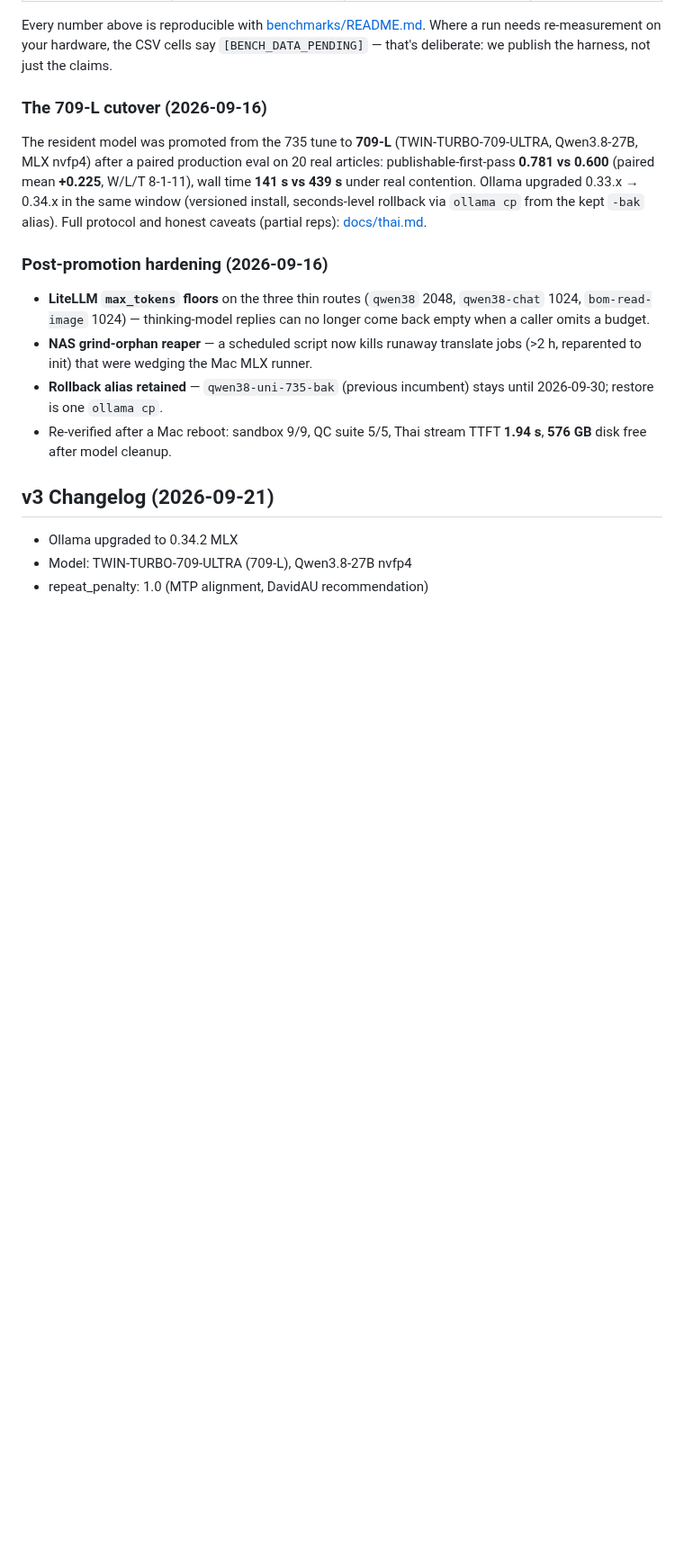
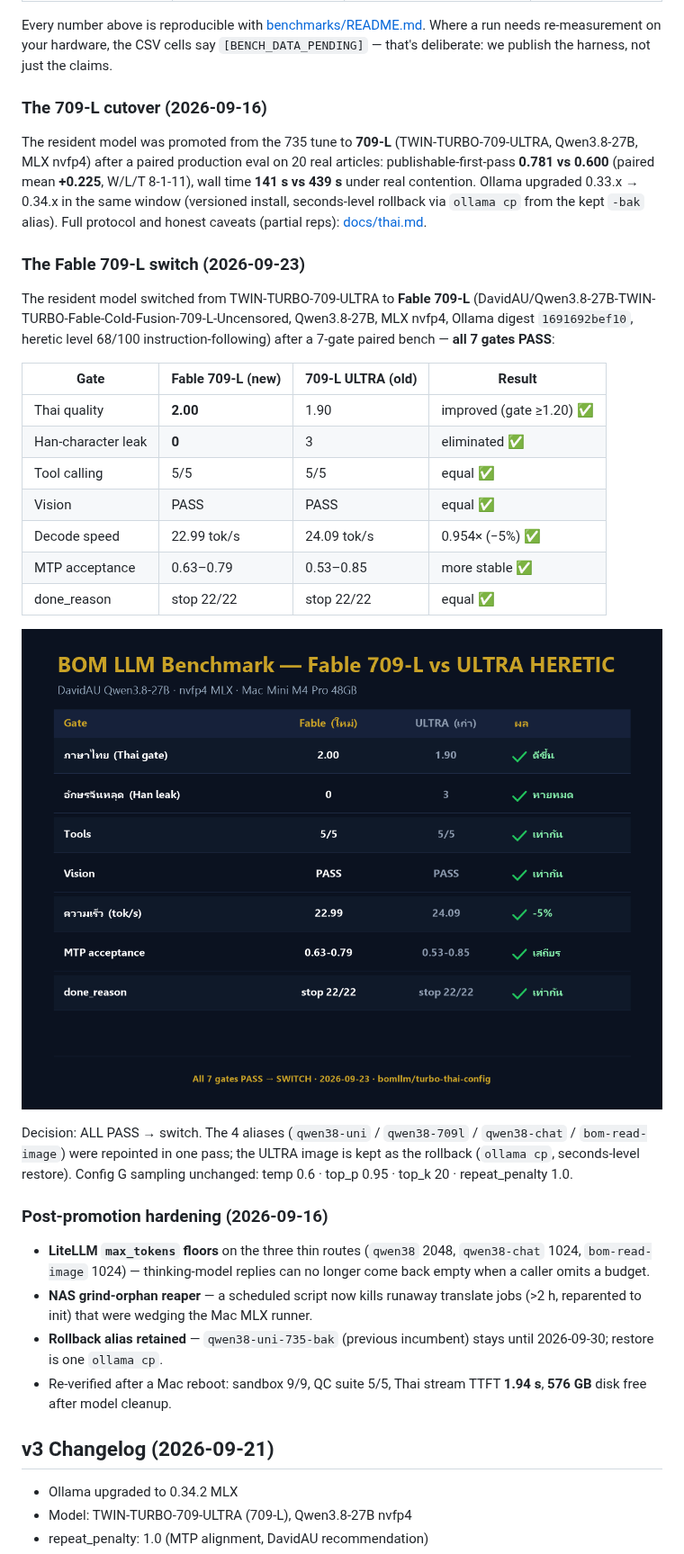
Before and after one commit to siamcafe/bomllm, a Markdown page: README.md, the part around one of its changes. Shown at 90% size. Rendered like a GitHub page; pictures changed too: images/benchmark_fable.png (added); blank space fills up the shorter version.

```diff
--- a/README.md
+++ b/README.md
@@ -149,6 +149,31 @@ contention. Ollama upgraded 0.33.x → 0.34.x in the same window
 kept `-bak` alias). Full protocol and honest caveats (partial reps):
 [docs/thai.md](docs/thai.md).
 
+### The Fable 709-L switch (2026-09-23)
+
+The resident model switched from TWIN-TURBO-709-ULTRA to **Fable 709-L**
+(DavidAU/Qwen3.8-27B-TWIN-TURBO-Fable-Cold-Fusion-709-L-Uncensored, Qwen3.8-27B,
+MLX nvfp4, Ollama digest `1691692bef10`, heretic level 68/100
+instruction-following) after a 7-gate paired bench — **all 7 gates PASS**:
+
+| Gate | Fable 709-L (new) | 709-L ULTRA (old) | Result |
+|---|---|---|---|
+| Thai quality | **2.00** | 1.90 | improved (gate ≥1.20) ✅ |
+| Han-character leak | **0** | 3 | eliminated ✅ |
+| Tool calling | 5/5 | 5/5 | equal ✅ |
+| Vision | PASS | PASS | equal ✅ |
+| Decode speed | 22.99 tok/s | 24.09 tok/s | 0.954× (−5%) ✅ |
+| MTP acceptance | 0.63–0.79 | 0.53–0.85 | more stable ✅ |
+| done_reason | stop 22/22 | stop 22/22 | equal ✅ |
+
+![Benchmark Fable 709-L](images/benchmark_fable.png)
+
+Decision: ALL PASS → switch. The 4 aliases
+(`qwen38-uni` / `qwen38-709l` / `qwen38-chat` / `bom-read-image`) were
+repointed in one pass; the ULTRA image is kept as the rollback
+(`ollama cp`, seconds-level restore). Config G sampling unchanged:
+temp 0.6 · top_p 0.95 · top_k 20 · repeat_penalty 1.0.
+
 ### Post-promotion hardening (2026-09-16)
 
 - **LiteLLM `max_tokens` floors** on the three thin routes (`qwen38` 2048,
```
Also changed, not shown: other parts of README.md (+14 -3 lines), images/hero_banner.png, 1 other file.
